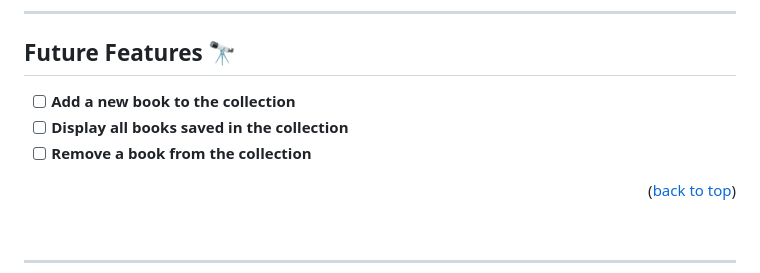
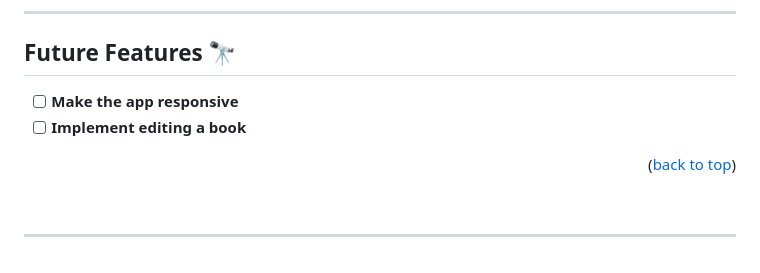
Before and after one commit to RileyManda/awesome-books, a Markdown page: README.md, the part around the change. Rendered like a GitHub page.

Commit message:
Updated Future features

```diff
--- a/README.md
+++ b/README.md
@@ -197,9 +197,8 @@ This project was deployed using GitHub Pages. For more information about how to
 <!-- FUTURE FEATURES -->
 ## <b>Future Features 🔭</b><a name="future-features"></a>
 
-- [ ] **Add a new book to the collection**
-- [ ] **Display all books saved in the collection**
-- [ ] **Remove a book from the collection**
+- [ ] **Make the app responsive**
+- [ ] **Implement editing a book**
 
 <p align="right">(<a href="#readme-top">back to top</a>)</p>
 
```
